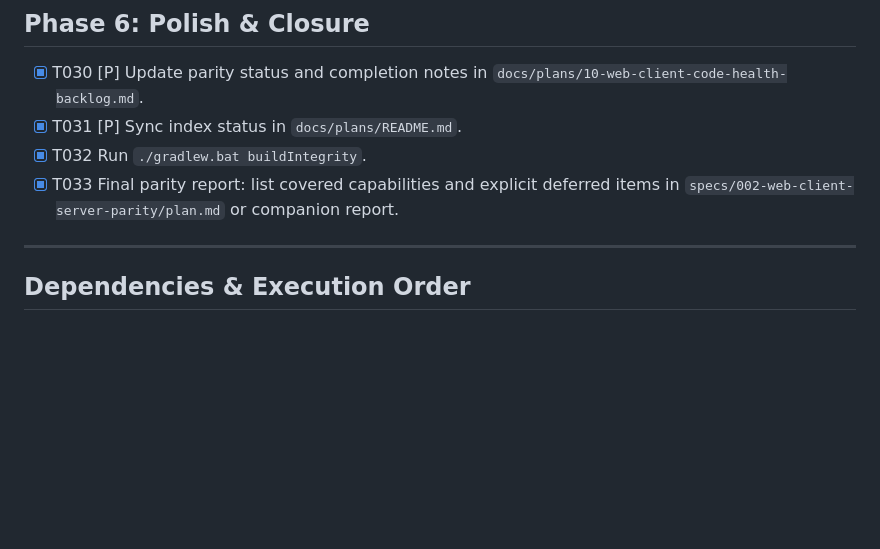
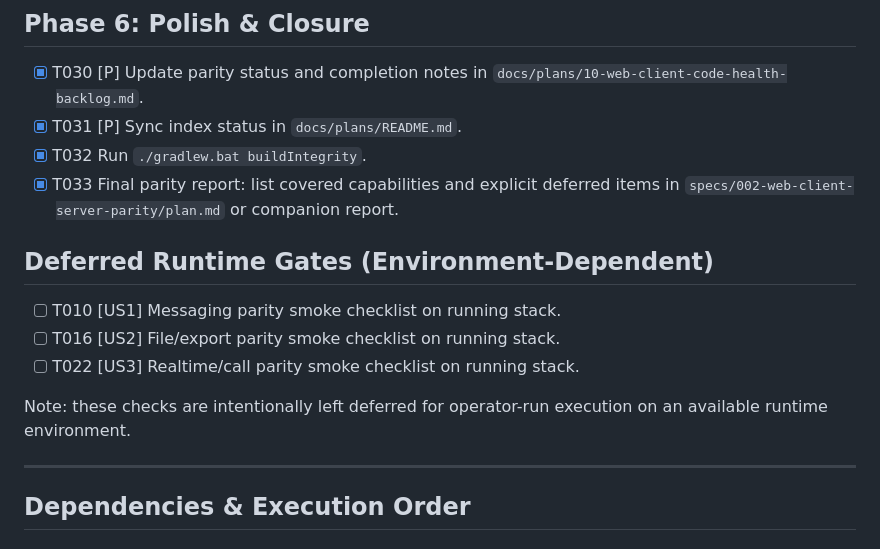
Before and after one commit to Kindt/messenger, a Markdown page: specs/002-web-client-server-parity/tasks.md, the part around the change. Rendered like a GitHub page; blank space fills up the shorter version.

Commit message:
docs: annotate deferred runtime parity gates
Make environment-dependent manual smoke tasks explicit in the parity task list so closure state is unambiguous without localhost execution.

Co-authored-by: Cursor <cursoragent@cursor.com>

```diff
--- a/specs/002-web-client-server-parity/tasks.md
+++ b/specs/002-web-client-server-parity/tasks.md
@@ -128,6 +128,14 @@
 - [x] T032 Run `./gradlew.bat buildIntegrity`.
 - [x] T033 Final parity report: list covered capabilities and explicit deferred items in `specs/002-web-client-server-parity/plan.md` or companion report.
 
+## Deferred Runtime Gates (Environment-Dependent)
+
+- [ ] T010 [US1] Messaging parity smoke checklist on running stack.
+- [ ] T016 [US2] File/export parity smoke checklist on running stack.
+- [ ] T022 [US3] Realtime/call parity smoke checklist on running stack.
+
+Note: these checks are intentionally left deferred for operator-run execution on an available runtime environment.
+
 ---
 
 ## Dependencies & Execution Order
```
